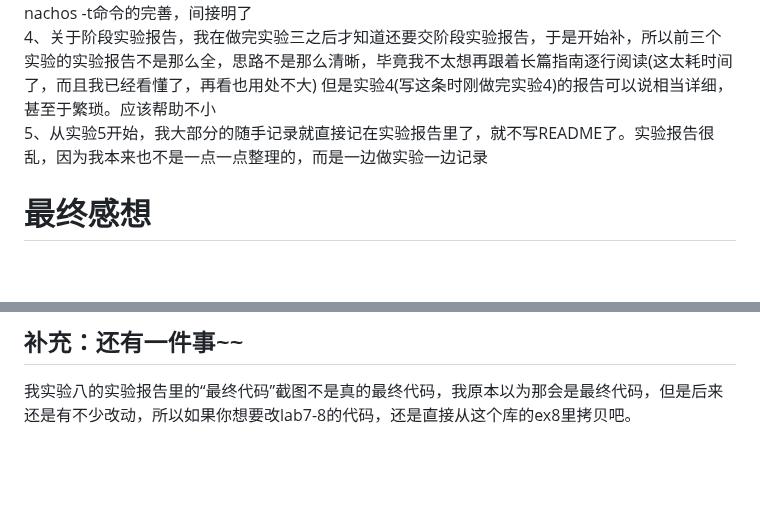
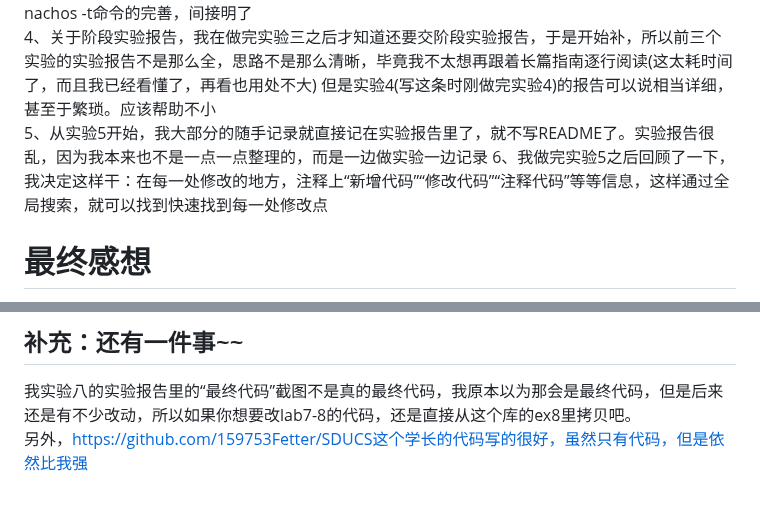
Before and after one commit to Elvisqk/OS-curriculum-design, a Markdown page: README.md, 2 parts joined by grey strips. GitHub-like rendering; blank space fills up the shorter version.

```diff
--- a/README.md
+++ b/README.md
@@ -22,6 +22,7 @@
 4、关于阶段实验报告，我在做完实验三之后才知道还要交阶段实验报告，于是开始补，所以前三个实验的实验报告不是那么全，思路不是那么清晰，毕竟我不太想再跟着长篇指南逐行阅读(这太耗时间了，而且我已经看懂了，再看也用处不大)
 但是实验4(写这条时刚做完实验4)的报告可以说相当详细，甚至于繁琐。应该帮助不小
 5、从实验5开始，我大部分的随手记录就直接记在实验报告里了，就不写README了。实验报告很乱，因为我本来也不是一点一点整理的，而是一边做实验一边记录
+6、我做完实验5之后回顾了一下，我决定这样干：在每一处修改的地方，注释上“新增代码”“修改代码”“注释代码”等等信息，这样通过全局搜索，就可以找到快速找到每一处修改点
 
 # 最终感想
 终于做完了，讲真的，痛苦，十分痛苦，我从一开始做实验的时候，因为老师提到这个nachos操作系统最好有备份，萌生了写一个github库的想法，一是用来记录备份，二是别人也可以进行借鉴，
@@ -36,3 +37,4 @@
 说完这个感想，我应该不会再更了，我本身也不是什么大佬，再也不想看nachos了，告辞各位。
 ## 补充：还有一件事~~
 我实验八的实验报告里的“最终代码”截图不是真的最终代码，我原本以为那会是最终代码，但是后来还是有不少改动，所以如果你想要改lab7-8的代码，还是直接从这个库的ex8里拷贝吧。
+另外，https://github.com/159753Fetter/SDUCS这个学长的代码写的很好，虽然只有代码，但是依然比我强
```
